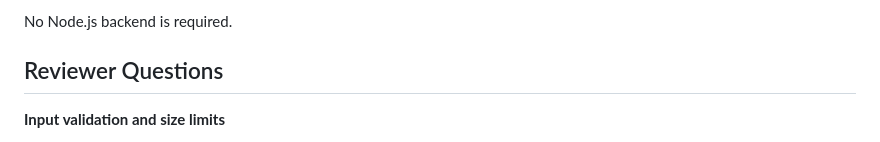
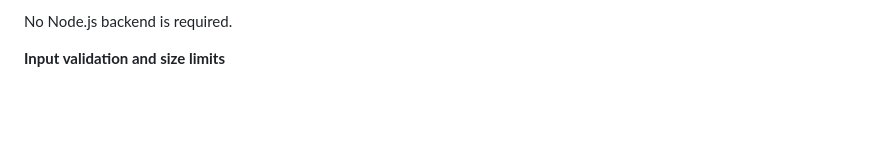
Before and after one commit to zbw123456/CORLI-paper-summarizer, a Markdown page: README.md, the part around the change. Rendered like a GitHub page; blank space fills up the shorter version.

```diff
--- a/README.md
+++ b/README.md
@@ -59,8 +59,6 @@ For first-time setup on a new machine:
 </p>
 
 No Node.js backend is required.
-
-## Reviewer Questions
 
 **Input validation and size limits**
 - This project does not accept arbitrary local file uploads, so there is no large-file parsing path that could crash the app.
```
